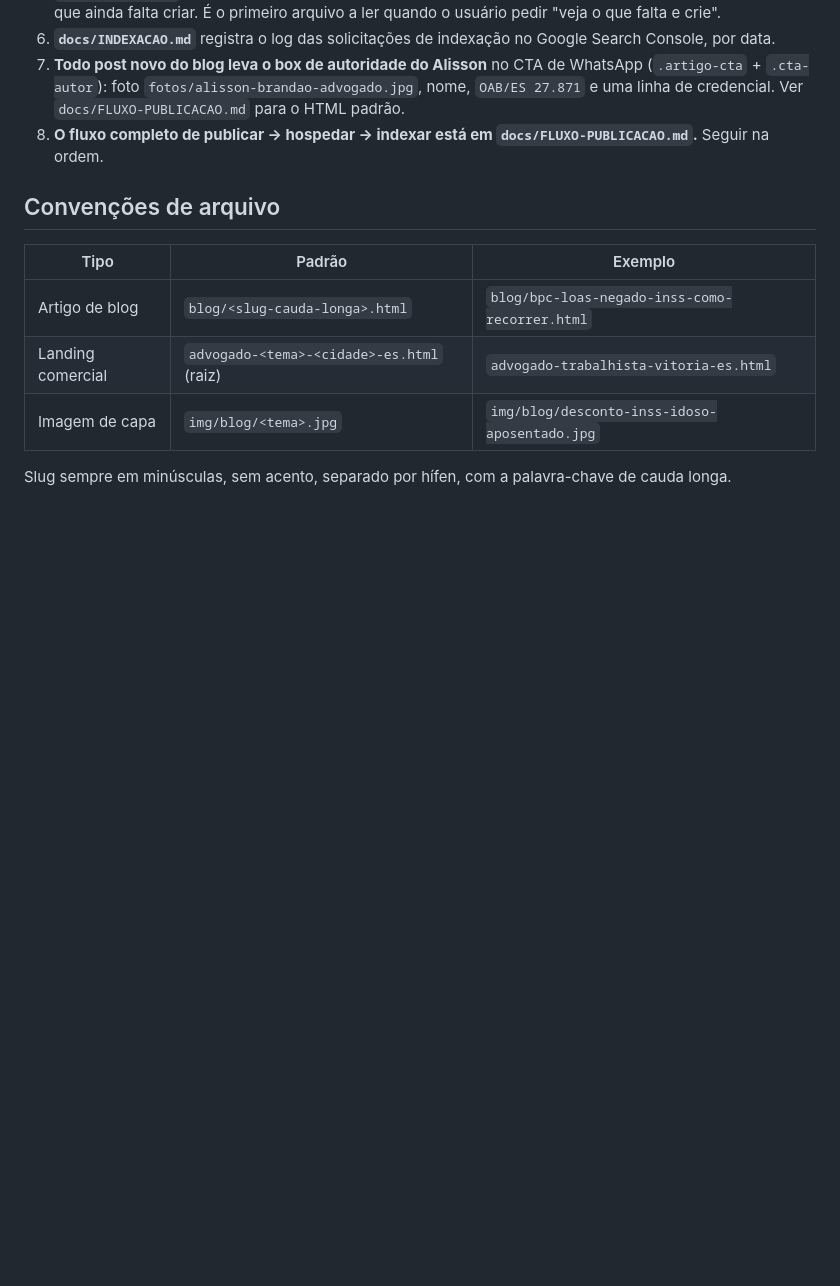
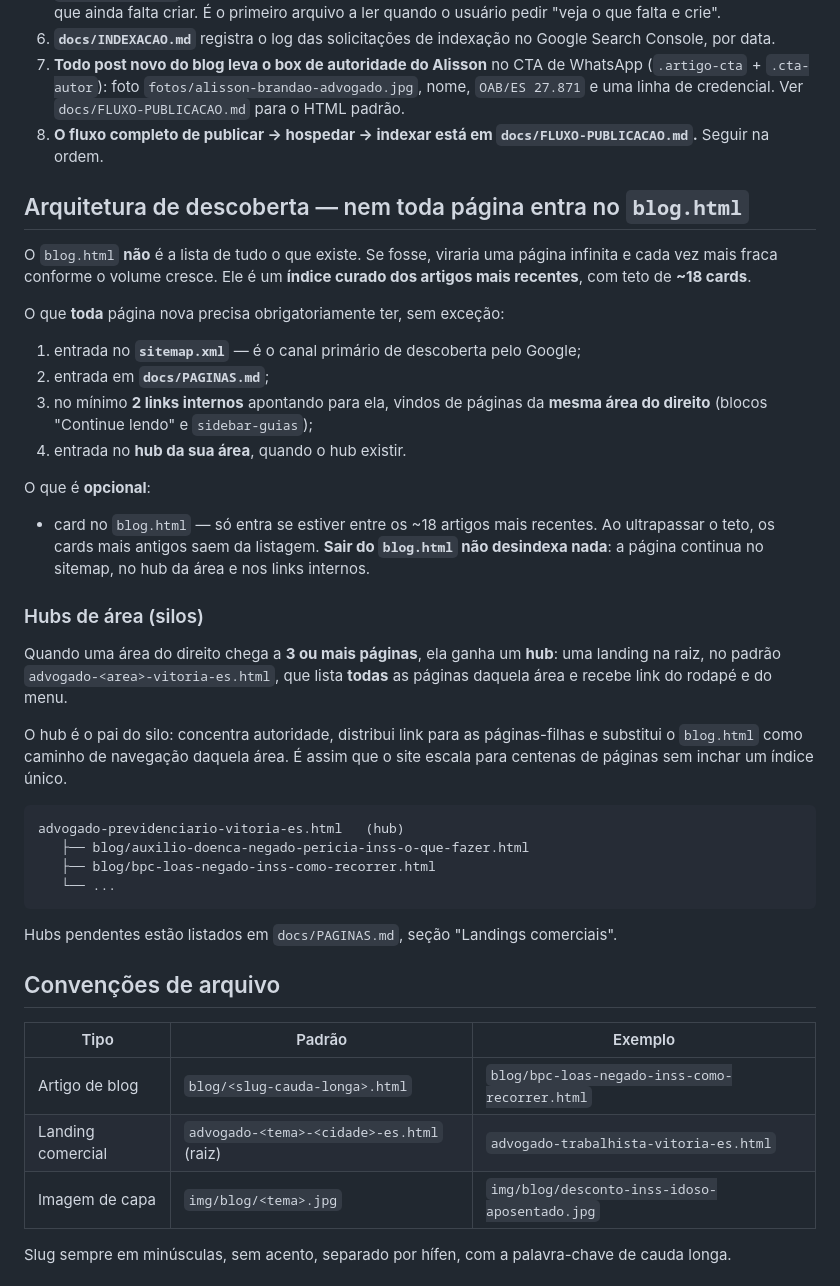
Before and after one commit to felipe1santos/alisson, a Markdown page: CLAUDE.md, the part around the change. Drawn GitHub-style; blank space fills up the shorter version.

````diff
--- a/CLAUDE.md
+++ b/CLAUDE.md
@@ -12,6 +12,36 @@ Site estático (HTML + CSS + JS puro, sem build). Domínio no ar: **https://www.
 6. **`docs/INDEXACAO.md`** registra o log das solicitações de indexação no Google Search Console, por data.
 7. **Todo post novo do blog leva o box de autoridade do Alisson** no CTA de WhatsApp (`.artigo-cta` + `.cta-autor`): foto `fotos/alisson-brandao-advogado.jpg`, nome, `OAB/ES 27.871` e uma linha de credencial. Ver `docs/FLUXO-PUBLICACAO.md` para o HTML padrão.
 8. **O fluxo completo de publicar → hospedar → indexar está em `docs/FLUXO-PUBLICACAO.md`.** Seguir na ordem.
+
+## Arquitetura de descoberta — nem toda página entra no `blog.html`
+
+O `blog.html` **não** é a lista de tudo o que existe. Se fosse, viraria uma página infinita e cada vez mais fraca conforme o volume cresce. Ele é um **índice curado dos artigos mais recentes**, com teto de **~18 cards**.
+
+O que **toda** página nova precisa obrigatoriamente ter, sem exceção:
+
+1. entrada no **`sitemap.xml`** — é o canal primário de descoberta pelo Google;
+2. entrada em **`docs/PAGINAS.md`**;
+3. no mínimo **2 links internos** apontando para ela, vindos de páginas da **mesma área do direito** (blocos "Continue lendo" e `sidebar-guias`);
+4. entrada no **hub da sua área**, quando o hub existir.
+
+O que é **opcional**:
+
+- card no `blog.html` — só entra se estiver entre os ~18 artigos mais recentes. Ao ultrapassar o teto, os cards mais antigos saem da listagem. **Sair do `blog.html` não desindexa nada**: a página continua no sitemap, no hub da área e nos links internos.
+
+### Hubs de área (silos)
+
+Quando uma área do direito chega a **3 ou mais páginas**, ela ganha um **hub**: uma landing na raiz, no padrão `advogado-<area>-vitoria-es.html`, que lista **todas** as páginas daquela área e recebe link do rodapé e do menu.
+
+O hub é o pai do silo: concentra autoridade, distribui link para as páginas-filhas e substitui o `blog.html` como caminho de navegação daquela área. É assim que o site escala para centenas de páginas sem inchar um índice único.
+
+```
+advogado-previdenciario-vitoria-es.html   (hub)
+   ├── blog/auxilio-doenca-negado-pericia-inss-o-que-fazer.html
+   ├── blog/bpc-loas-negado-inss-como-recorrer.html
+   └── ...
+```
+
+Hubs pendentes estão listados em `docs/PAGINAS.md`, seção "Landings comerciais".
 
 ## Convenções de arquivo
 
````
Also changed, not shown: docs/FLUXO-PUBLICACAO.md (+9 -3 lines), docs/PAGINAS.md (+11 -6 lines).
